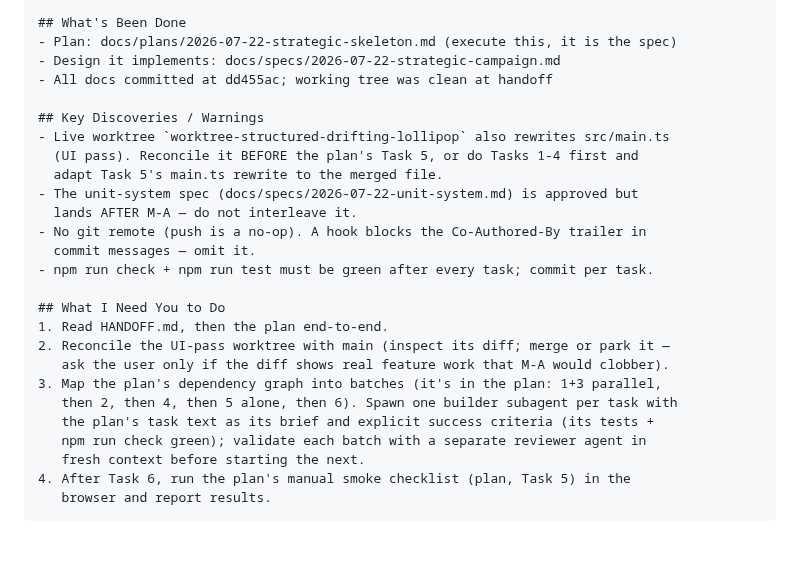
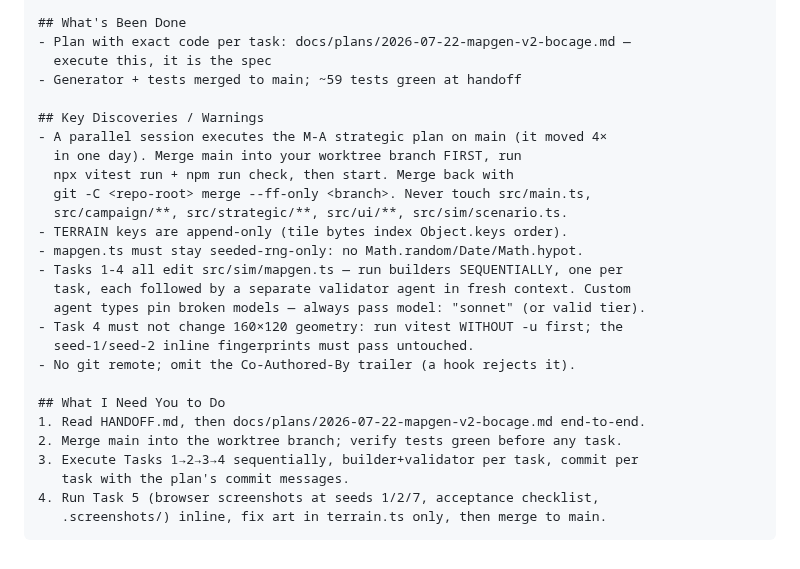
Before and after one commit to FlaccidNoise/top-down-military-rts, a Markdown page: HANDOFF.md, the part around one of its changes. GitHub-like rendering.

````diff
--- a/HANDOFF.md
+++ b/HANDOFF.md
@@ -49,28 +54,29 @@ for 6 tasks. Your job is orchestration and verification, not design.
 
 ## What's Been Done
-- Plan: docs/plans/2026-07-22-strategic-skeleton.md (execute this, it is the spec)
-- Design it implements: docs/specs/2026-07-22-strategic-campaign.md
-- All docs committed at dd455ac; working tree was clean at handoff
+- Plan with exact code per task: docs/plans/2026-07-22-mapgen-v2-bocage.md —
+  execute this, it is the spec
+- Generator + tests merged to main; ~59 tests green at handoff
 
 ## Key Discoveries / Warnings
-- Live worktree `worktree-structured-drifting-lollipop` also rewrites src/main.ts
-  (UI pass). Reconcile it BEFORE the plan's Task 5, or do Tasks 1-4 first and
-  adapt Task 5's main.ts rewrite to the merged file.
-- The unit-system spec (docs/specs/2026-07-22-unit-system.md) is approved but
-  lands AFTER M-A — do not interleave it.
-- No git remote (push is a no-op). A hook blocks the Co-Authored-By trailer in
-  commit messages — omit it.
-- npm run check + npm run test must be green after every task; commit per task.
+- A parallel session executes the M-A strategic plan on main (it moved 4×
+  in one day). Merge main into your worktree branch FIRST, run
+  npx vitest run + npm run check, then start. Merge back with
+  git -C <repo-root> merge --ff-only <branch>. Never touch src/main.ts,
+  src/campaign/**, src/strategic/**, src/ui/**, src/sim/scenario.ts.
+- TERRAIN keys are append-only (tile bytes index Object.keys order).
+- mapgen.ts must stay seeded-rng-only: no Math.random/Date/Math.hypot.
+- Tasks 1-4 all edit src/sim/mapgen.ts — run builders SEQUENTIALLY, one per
+  task, each followed by a separate validator agent in fresh context. Custom
+  agent types pin broken models — always pass model: "sonnet" (or valid tier).
+- Task 4 must not change 160×120 geometry: run vitest WITHOUT -u first; the
+  seed-1/seed-2 inline fingerprints must pass untouched.
+- No git remote; omit the Co-Authored-By trailer (a hook rejects it).
 
 ## What I Need You to Do
-1. Read HANDOFF.md, then the plan end-to-end.
-2. Reconcile the UI-pass worktree with main (inspect its diff; merge or park it —
-   ask the user only if the diff shows real feature work that M-A would clobber).
-3. Map the plan's dependency graph into batches (it's in the plan: 1+3 parallel,
-   then 2, then 4, then 5 alone, then 6). Spawn one builder subagent per task with
-   the plan's task text as its brief and explicit success criteria (its tests +
-   npm run check green); validate each batch with a separate reviewer agent in
-   fresh context before starting the next.
-4. After Task 6, run the plan's manual smoke checklist (plan, Task 5) in the
-   browser and report results.
+1. Read HANDOFF.md, then docs/plans/2026-07-22-mapgen-v2-bocage.md end-to-end.
+2. Merge main into the worktree branch; verify tests green before any task.
+3. Execute Tasks 1→2→3→4 sequentially, builder+validator per task, commit per
+   task with the plan's commit messages.
+4. Run Task 5 (browser screenshots at seeds 1/2/7, acceptance checklist,
+   .screenshots/) inline, fix art in terrain.ts only, then merge to main.
 ```
````
Also changed, not shown: other parts of HANDOFF.md (+30 -25 lines).
